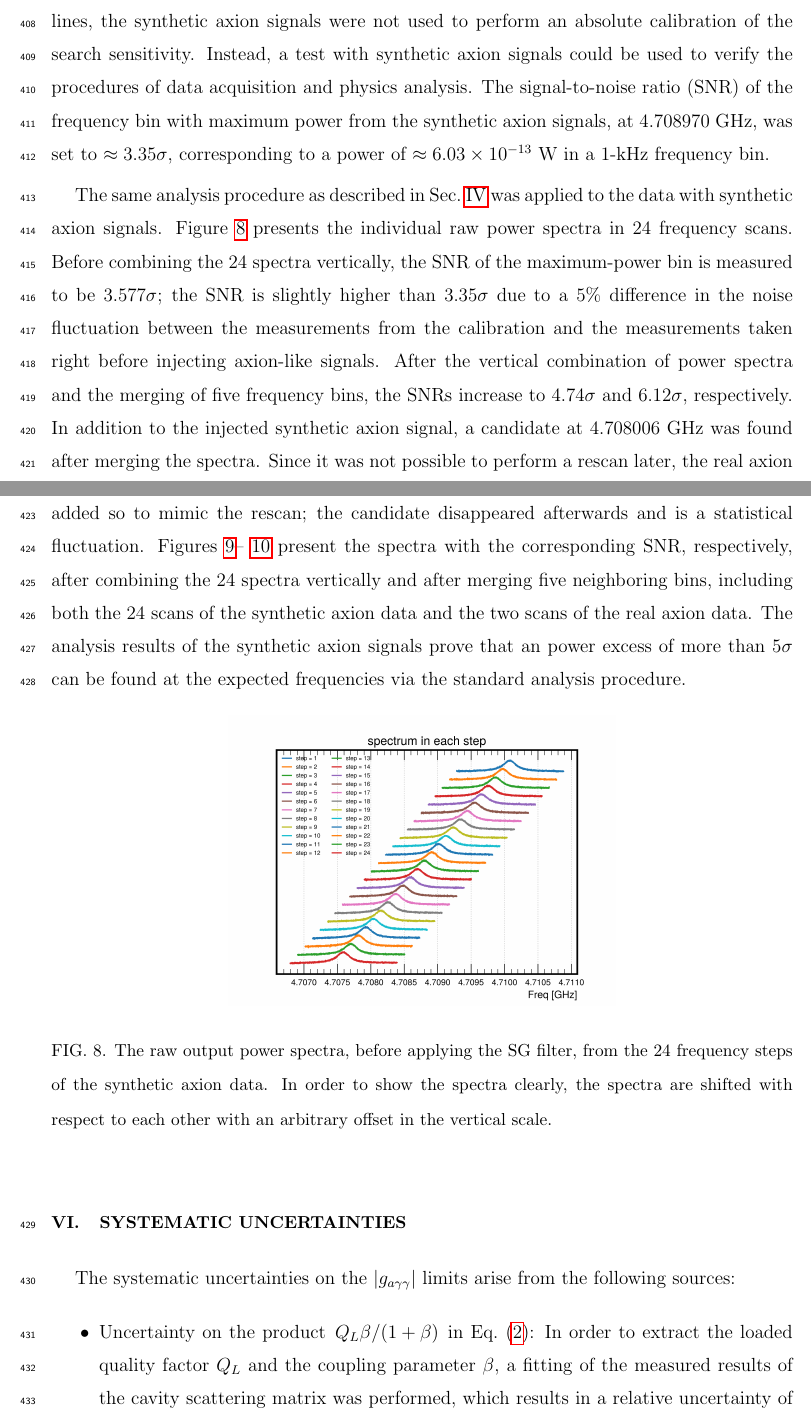
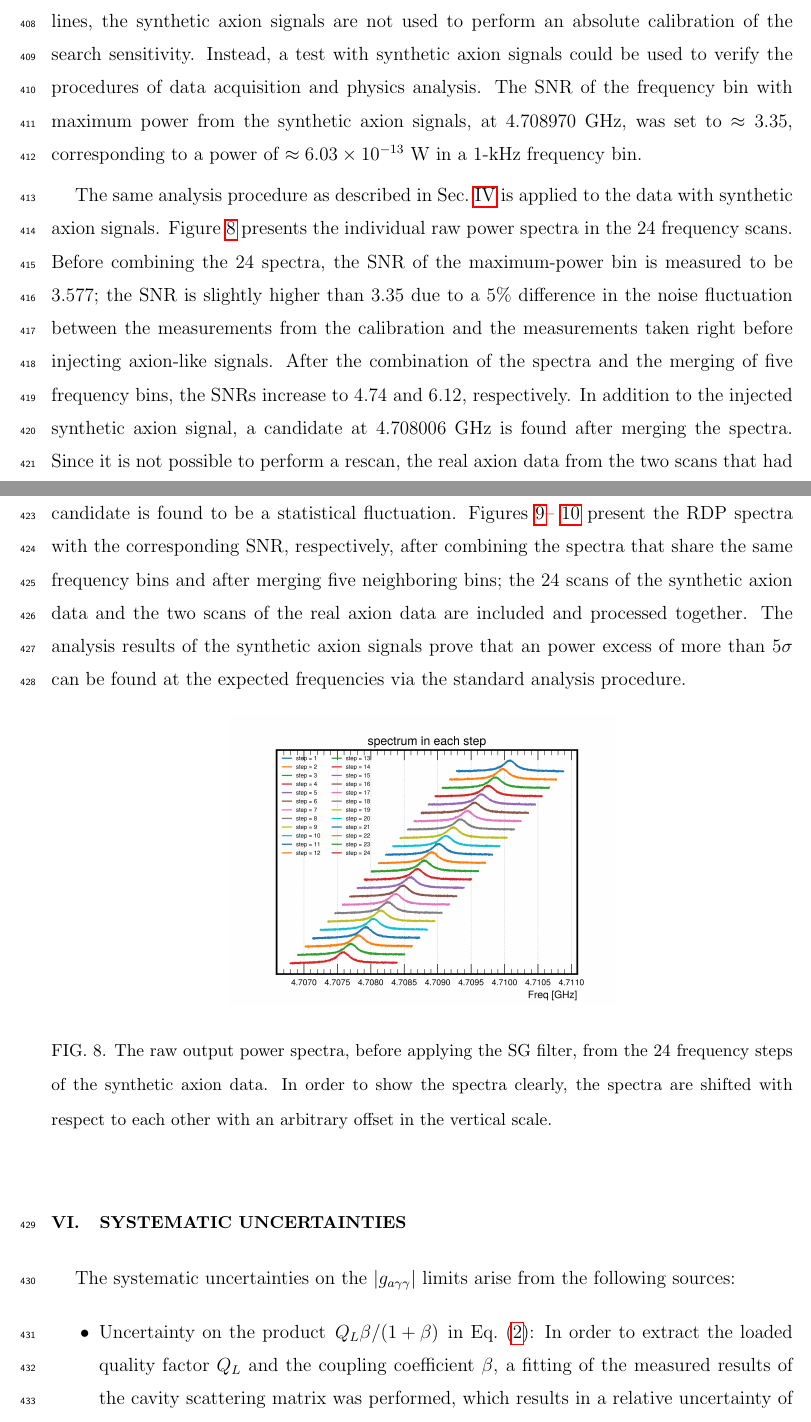
Before and after one commit to TASEHana/CD102, a LaTeX paper (main.tex, which reads faxion.tex, sys.tex): two parts of pages 20 and 21 of 36, joined at a grey line, cut so that both start at the same text. Compiled offline with pdfLaTeX.

Commit message:
update the latter sections to be consistent with the earlier sections and ready for the discussion next week

```diff
--- a/faxion.tex
+++ b/faxion.tex
@@ -5,36 +5,36 @@ same transmission line and amplification chain. The procedure
 to generate axion-like signals is summarized in
 Ref.~\cite{TASEHInstrumentation}.
 Due to the uncertainties on the losses of readout electronics and transmission
- lines, the synthetic axion signals were not used to perform an absolute
+ lines, the synthetic axion signals are not used to perform an absolute
 calibration of the search sensitivity. Instead,
 a test with synthetic axion signals could be used to verify the procedures of
 data acquisition and physics analysis. The
-signal-to-noise ratio (SNR) of the frequency bin with maximum power from the
-synthetic axion signals, at 4.708970~GHz, was set to $\approx 3.35\sigma$,
+SNR of the frequency bin with maximum power from the
+synthetic axion signals, at 4.708970~GHz, was set to $\approx 3.35$,
 corresponding to a power of $\approx 6.03 \times 10^{-13}$~W in a 1-kHz
 frequency bin.
 
-The same analysis procedure as described in Sec.~\ref{sec:ana} was applied
+The same analysis procedure as described in Sec.~\ref{sec:ana} is applied
 to the data with synthetic axion signals.
 Figure~\ref{fig:faxionstep} presents the individual raw power spectra in
-24 frequency scans. Before combining
-the 24 spectra vertically, the SNR of the maximum-power bin is measured to be
-3.577$\sigma$; the SNR is slightly higher than 3.35$\sigma$ due to a
+the 24 frequency scans. Before combining
+the 24 spectra, the SNR of the maximum-power bin is measured to be
+3.577; the SNR is slightly higher than 3.35 due to a
 5\% difference in the noise fluctuation between the measurements from
 the calibration and the measurements taken
-right before injecting axion-like signals. After the vertical combination
-of power spectra and the merging of five frequency bins, the SNRs increase to
-4.74$\sigma$ and 6.12$\sigma$, respectively. In addition to the
-injected synthetic axion signal, a candidate at 4.708006~GHz was found after
-merging the spectra. Since it was not possible to perform a rescan later,
+right before injecting axion-like signals. After the combination
+of the spectra and the merging of five frequency
+bins, the SNRs increase to 4.74 and 6.12, respectively. In addition to the
+injected synthetic axion signal, a candidate at 4.708006~GHz is found after
+merging the spectra. Since it is not possible to perform a rescan,
 the real axion data from the two scans that had resonant frequencies close to
-the candidate frequency were added so to mimic the rescan; the candidate
- disappeared afterwards and is a statistical fluctuation.
+the candidate frequency are added so to mimic the rescan; the candidate is
+found to be a statistical fluctuation.
 Figures~\ref{fig:faxioncombine}--~\ref{fig:faxionmerge} present
-the spectra with the corresponding SNR, respectively, after combining the 24
-spectra vertically and after merging five neighboring bins,
-including both the 24 scans of the synthetic axion data and the two scans
-of the real axion data.
+the RDP spectra with the corresponding SNR, respectively, after combining
+the spectra that share the same frequency bins and after merging five
+neighboring bins; the 24 scans of the synthetic axion data and the two
+scans of the real axion data are included and processed together.
 The analysis results of the synthetic axion signals prove that an power
 excess of more than 5$\sigma$ can be found at the expected frequencies via
 the standard analysis procedure.
--- a/sys.tex
+++ b/sys.tex
@@ -4,10 +4,10 @@ following sources:
 \begin{itemize}
 \item Uncertainty on the product
 $\left.Q_L\beta\middle/\left(1+\beta\right)\right.$ in Eq.~\eqref{eq:ps}:
-In order to extract the loaded quality factor $Q_L$ and the coupling parameter
-$\beta$, a fitting of the measured results of the cavity scattering matrix
-was performed, which results in a relative uncertainty of 0.2\% on this
-product.
+In order to extract the loaded quality factor $Q_L$ and the coupling
+coefficient $\beta$, a fitting of the measured results of the cavity
+scattering matrix was performed, which results in a relative uncertainty of
+0.2\% on this product.
 
 \item Uncertainty on the noise temperature \ta\ from the RMS of
 the measurements in the calibration:
```
Also changed, not shown: analysis.tex (+1 -1 lines), conclusion.tex (+1 -1 lines), introduction.tex (+1 -1 lines), results.tex (+6 -7 lines), main.pdf, faxion.tex (15 more changed lines), sys.tex (15 more changed lines).
